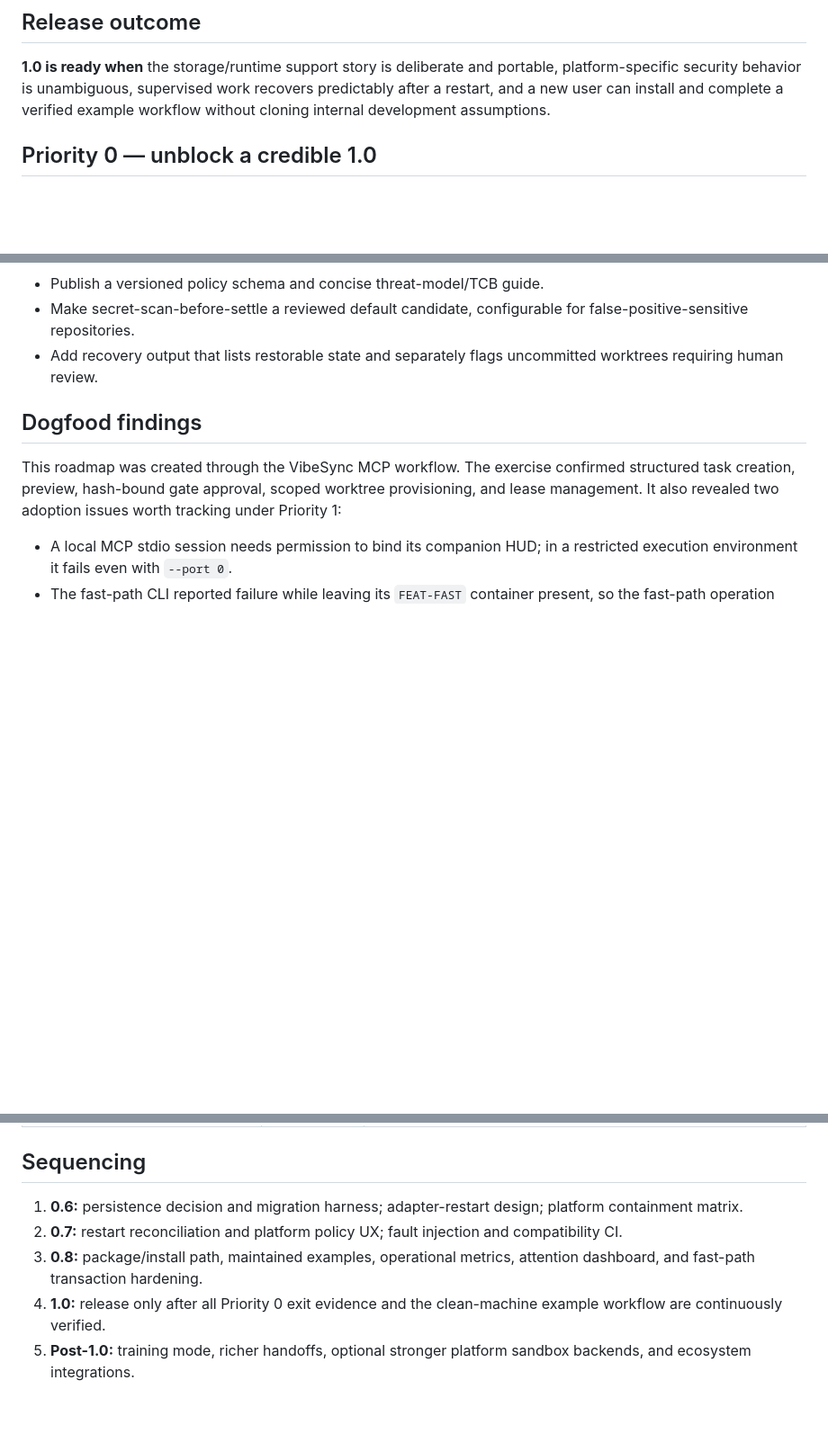
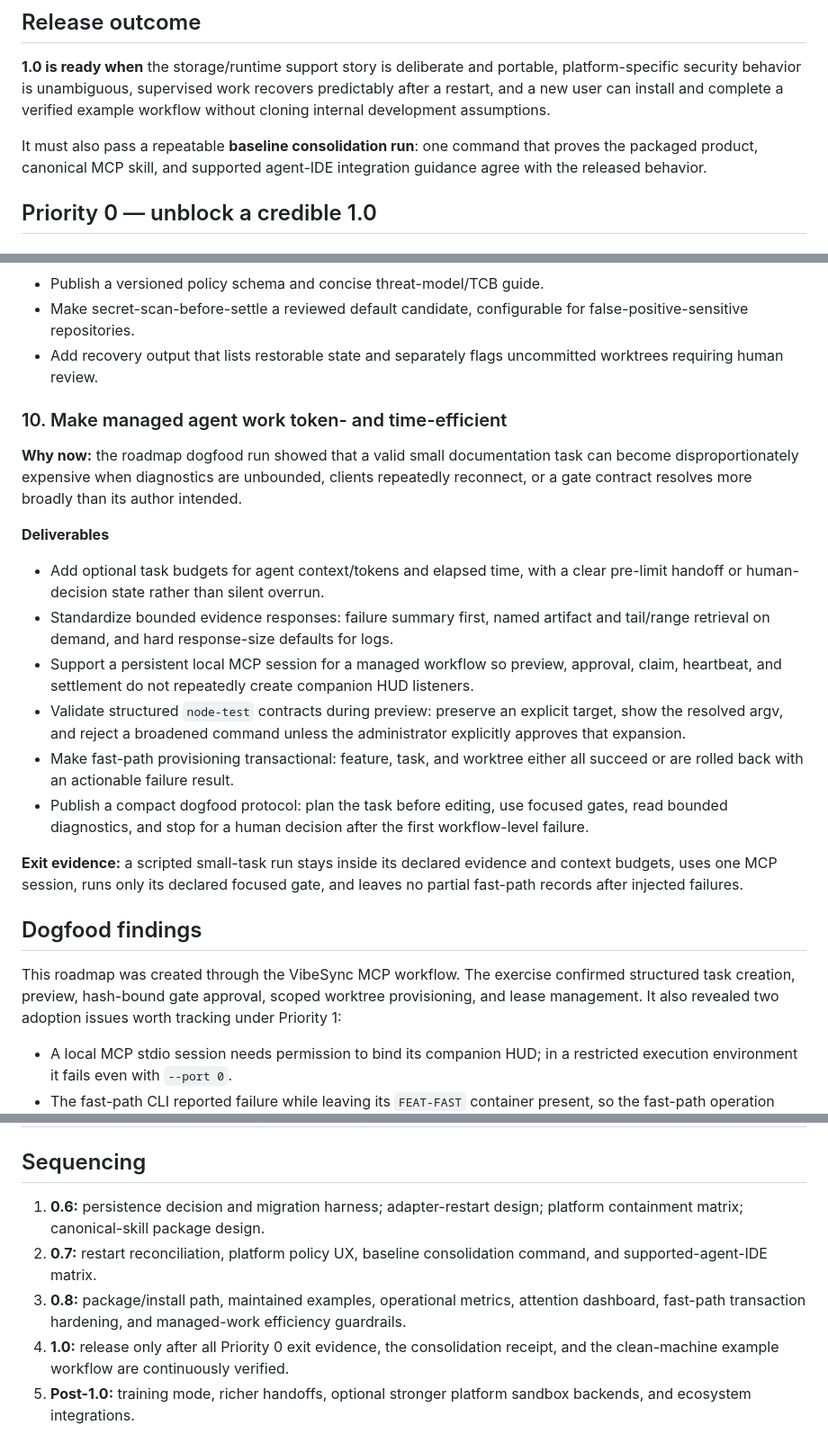
Before and after one commit to Gijsja/Vibesync, a Markdown page: ROADMAP.md, 3 parts joined by grey strips. Shown at 90% size. Drawn GitHub-style; blank space fills up the shorter version.

```diff
--- a/ROADMAP.md
+++ b/ROADMAP.md
@@ -17,6 +17,10 @@ and adoption work—not a redesign of the coordination model.
 portable, platform-specific security behavior is unambiguous, supervised work
 recovers predictably after a restart, and a new user can install and complete a
 verified example workflow without cloning internal development assumptions.
+
+It must also pass a repeatable **baseline consolidation run**: one command that
+proves the packaged product, canonical MCP skill, and supported agent-IDE
+integration guidance agree with the released behavior.
 
 ## Priority 0 — unblock a credible 1.0
 
@@ -131,6 +169,35 @@ changed?” from one dashboard view or handoff card.
   false-positive-sensitive repositories.
 - Add recovery output that lists restorable state and separately flags
   uncommitted worktrees requiring human review.
+
+### 10. Make managed agent work token- and time-efficient
+
+**Why now:** the roadmap dogfood run showed that a valid small documentation
+task can become disproportionately expensive when diagnostics are unbounded,
+clients repeatedly reconnect, or a gate contract resolves more broadly than its
+author intended.
+
+**Deliverables**
+
+- Add optional task budgets for agent context/tokens and elapsed time, with a
+  clear pre-limit handoff or human-decision state rather than silent overrun.
+- Standardize bounded evidence responses: failure summary first, named artifact
+  and tail/range retrieval on demand, and hard response-size defaults for logs.
+- Support a persistent local MCP session for a managed workflow so preview,
+  approval, claim, heartbeat, and settlement do not repeatedly create companion
+  HUD listeners.
+- Validate structured `node-test` contracts during preview: preserve an explicit
+  target, show the resolved argv, and reject a broadened command unless the
+  administrator explicitly approves that expansion.
+- Make fast-path provisioning transactional: feature, task, and worktree either
+  all succeed or are rolled back with an actionable failure result.
+- Publish a compact dogfood protocol: plan the task before editing, use focused
+  gates, read bounded diagnostics, and stop for a human decision after the
+  first workflow-level failure.
+
+**Exit evidence:** a scripted small-task run stays inside its declared evidence
+and context budgets, uses one MCP session, runs only its declared focused gate,
+and leaves no partial fast-path records after injected failures.
 
 ## Dogfood findings
 
@@ -161,13 +228,14 @@ issues worth tracking under Priority 1:
 ## Sequencing
 
 1. **0.6:** persistence decision and migration harness; adapter-restart design;
-   platform containment matrix.
-2. **0.7:** restart reconciliation and platform policy UX; fault injection and
-   compatibility CI.
+   platform containment matrix; canonical-skill package design.
+2. **0.7:** restart reconciliation, platform policy UX, baseline consolidation
+   command, and supported-agent-IDE matrix.
 3. **0.8:** package/install path, maintained examples, operational metrics,
-   attention dashboard, and fast-path transaction hardening.
-4. **1.0:** release only after all Priority 0 exit evidence and the clean-machine
-   example workflow are continuously verified.
+   attention dashboard, fast-path transaction hardening, and managed-work
+   efficiency guardrails.
+4. **1.0:** release only after all Priority 0 exit evidence, the consolidation
+   receipt, and the clean-machine example workflow are continuously verified.
 5. **Post-1.0:** training mode, richer handoffs, optional stronger platform
    sandbox backends, and ecosystem integrations.
 
```
Also changed, not shown: other parts of ROADMAP.md (+39 -5 lines).
